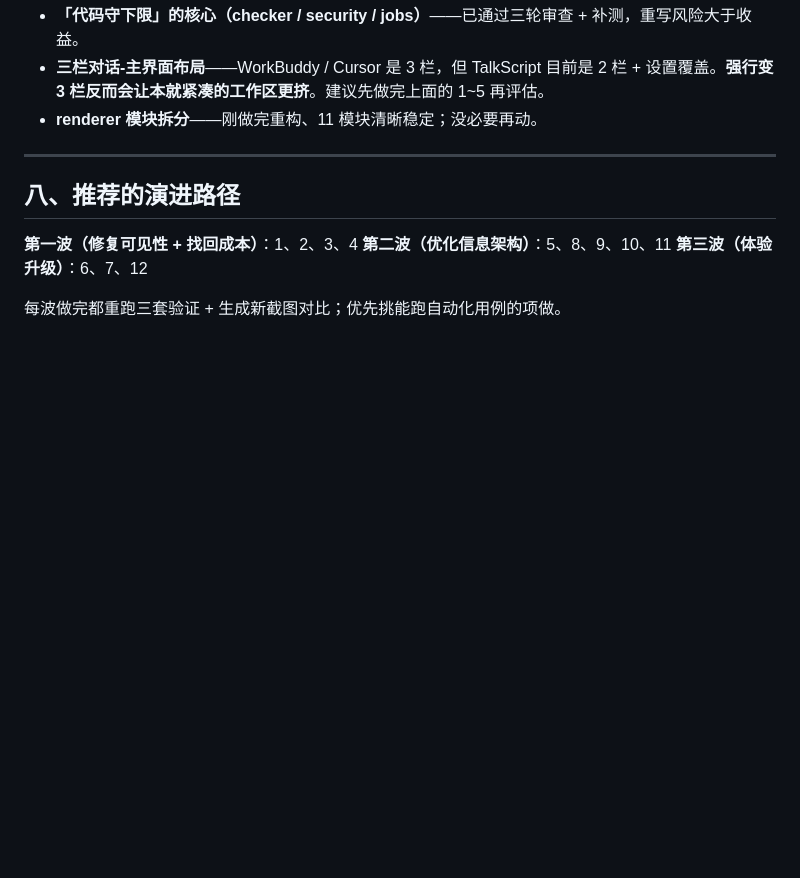
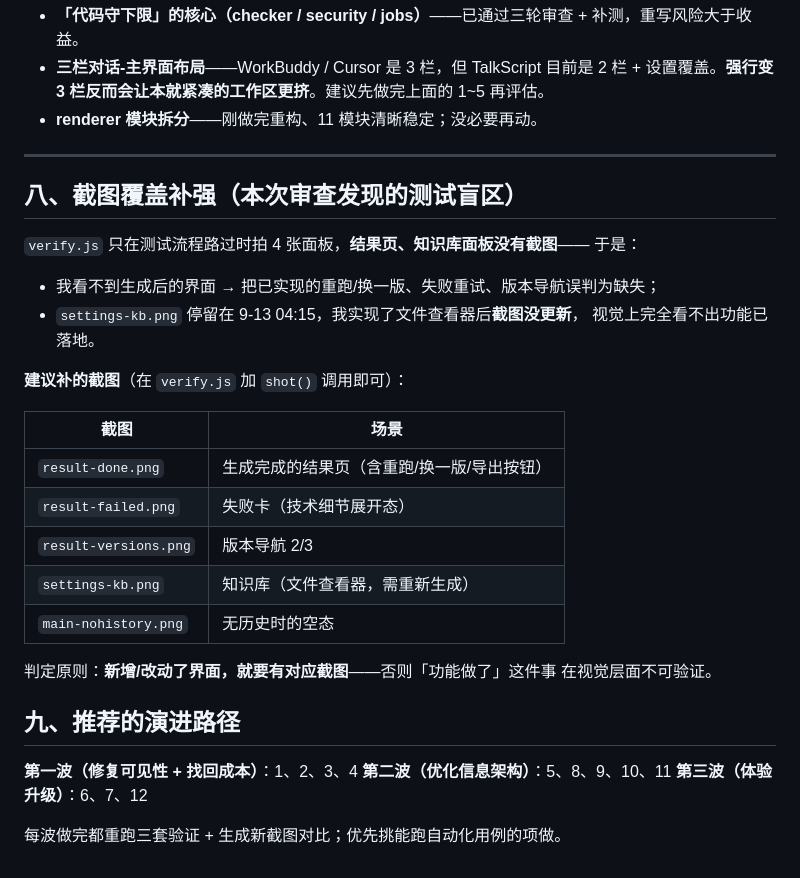
Before and after one commit to stevie-du/talk-script-agent, a Markdown page: 深度审查-20260914.md, the part around the change. GitHub-like rendering; blank space fills up the shorter version.

Commit message:
审查报告补「截图覆盖补强」一节，并记录今日工作
- 列出 verify.js 该补的 5 张截图（结果页 / 失败卡 / 版本导航 / 知识库 /
  无历史空态），原则：改了界面就要有截图，否则「功能做了」在视觉上不可验证
- 记日志：导出 bug 的根因与修法、审查 4 项错判的教训、两个工具坑

```diff
--- a/深度审查-20260914.md
+++ b/深度审查-20260914.md
@@ -200,7 +200,28 @@
 
 ---
 
-## 八、推荐的演进路径
+## 八、截图覆盖补强（本次审查发现的测试盲区）
+
+`verify.js` 只在测试流程路过时拍 4 张面板，**结果页、知识库面板没有截图**——
+于是：
+- 我看不到生成后的界面 → 把已实现的重跑/换一版、失败重试、版本导航误判为缺失；
+- `settings-kb.png` 停留在 9-13 04:15，我实现了文件查看器后**截图没更新**，
+  视觉上完全看不出功能已落地。
+
+**建议补的截图**（在 `verify.js` 加 `shot()` 调用即可）：
+
+| 截图 | 场景 |
+|---|---|
+| `result-done.png` | 生成完成的结果页（含重跑/换一版/导出按钮） |
+| `result-failed.png` | 失败卡（技术细节展开态） |
+| `result-versions.png` | 版本导航 2/3 |
+| `settings-kb.png` | 知识库（文件查看器，需重新生成） |
+| `main-nohistory.png` | 无历史时的空态 |
+
+判定原则：**新增/改动了界面，就要有对应截图**——否则「功能做了」这件事
+在视觉层面不可验证。
+
+## 九、推荐的演进路径
 
 **第一波（修复可见性 + 找回成本）**：1、2、3、4
 **第二波（优化信息架构）**：5、8、9、10、11
```
